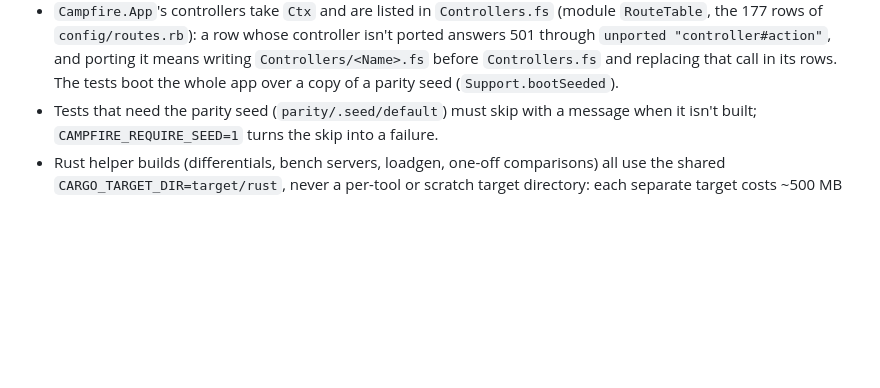
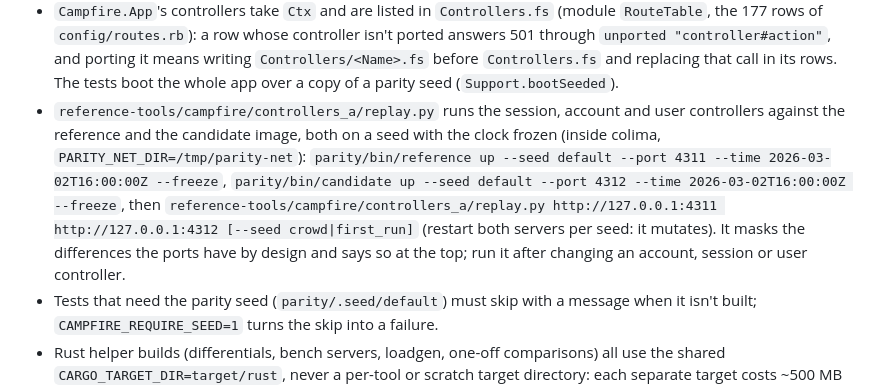
Before and after one commit to ckluis/once-campfire-fSharp, a Markdown page: AGENTS.md, the part around the change. GitHub-like rendering; blank space fills up the shorter version.

```diff
--- a/AGENTS.md
+++ b/AGENTS.md
@@ -145,6 +145,12 @@ Project references follow the crate graph. Don't add an edge Rust doesn't have.
   `config/routes.rb`): a row whose controller isn't ported answers 501 through `unported "controller#action"`, and porting
   it means writing `Controllers/<Name>.fs` before `Controllers.fs` and replacing that call in its rows. The tests
   boot the whole app over a copy of a parity seed (`Support.bootSeeded`).
+- `reference-tools/campfire/controllers_a/replay.py` runs the session, account and user controllers against the reference and
+  the candidate image, both on a seed with the clock frozen (inside colima, `PARITY_NET_DIR=/tmp/parity-net`):
+  `parity/bin/reference up --seed default --port 4311 --time 2026-03-02T16:00:00Z --freeze`, `parity/bin/candidate up --seed
+  default --port 4312 --time 2026-03-02T16:00:00Z --freeze`, then `reference-tools/campfire/controllers_a/replay.py
+  http://127.0.0.1:4311 http://127.0.0.1:4312 [--seed crowd|first_run]` (restart both servers per seed: it mutates). It masks
+  the differences the ports have by design and says so at the top; run it after changing an account, session or user controller.
 - Tests that need the parity seed (`parity/.seed/default`) must skip with a message when it isn't
   built; `CAMPFIRE_REQUIRE_SEED=1` turns the skip into a failure.
 - Rust helper builds (differentials, bench servers, loadgen, one-off comparisons) all use the shared
```
Also changed, not shown: plans/fsharp-port.md (+16 -1 lines).
